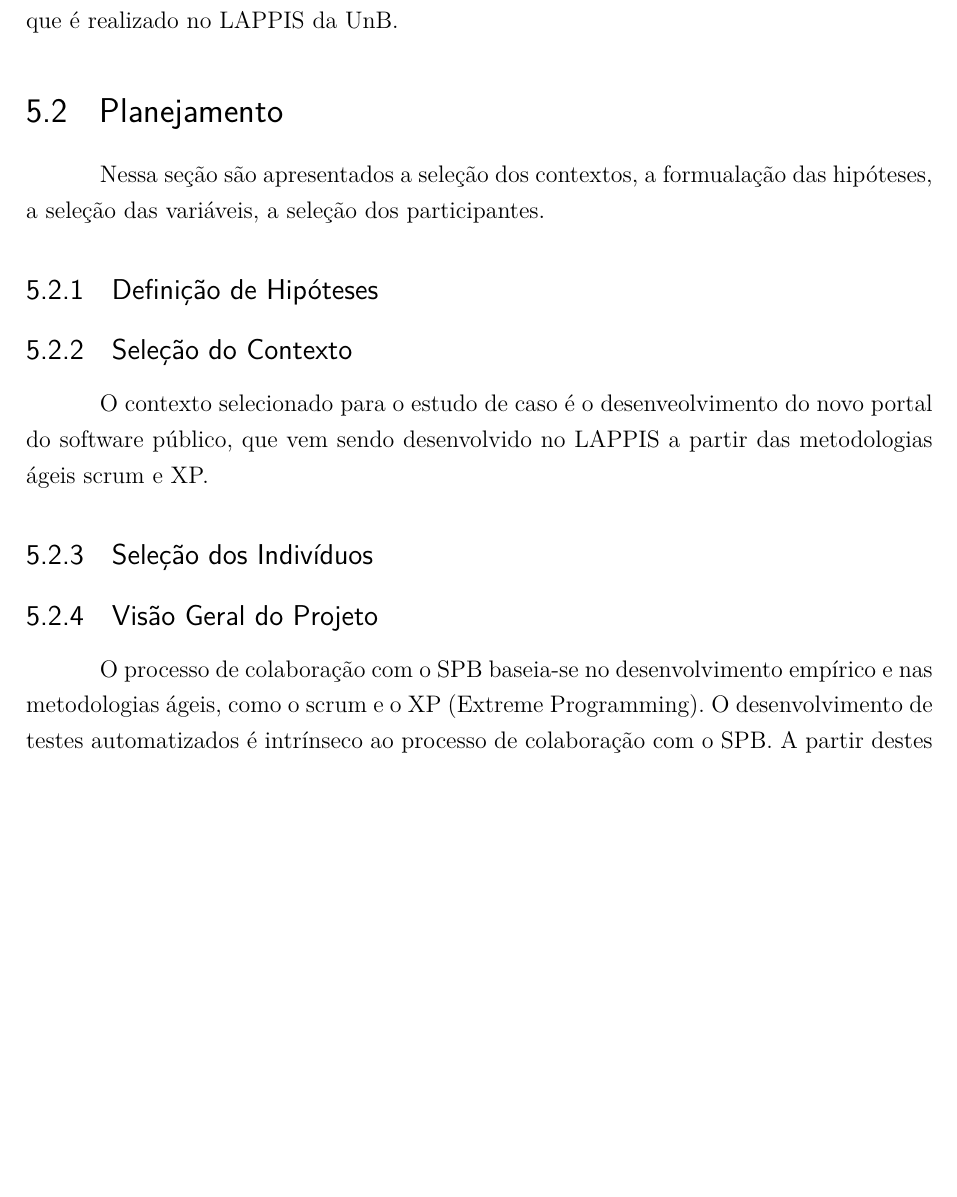
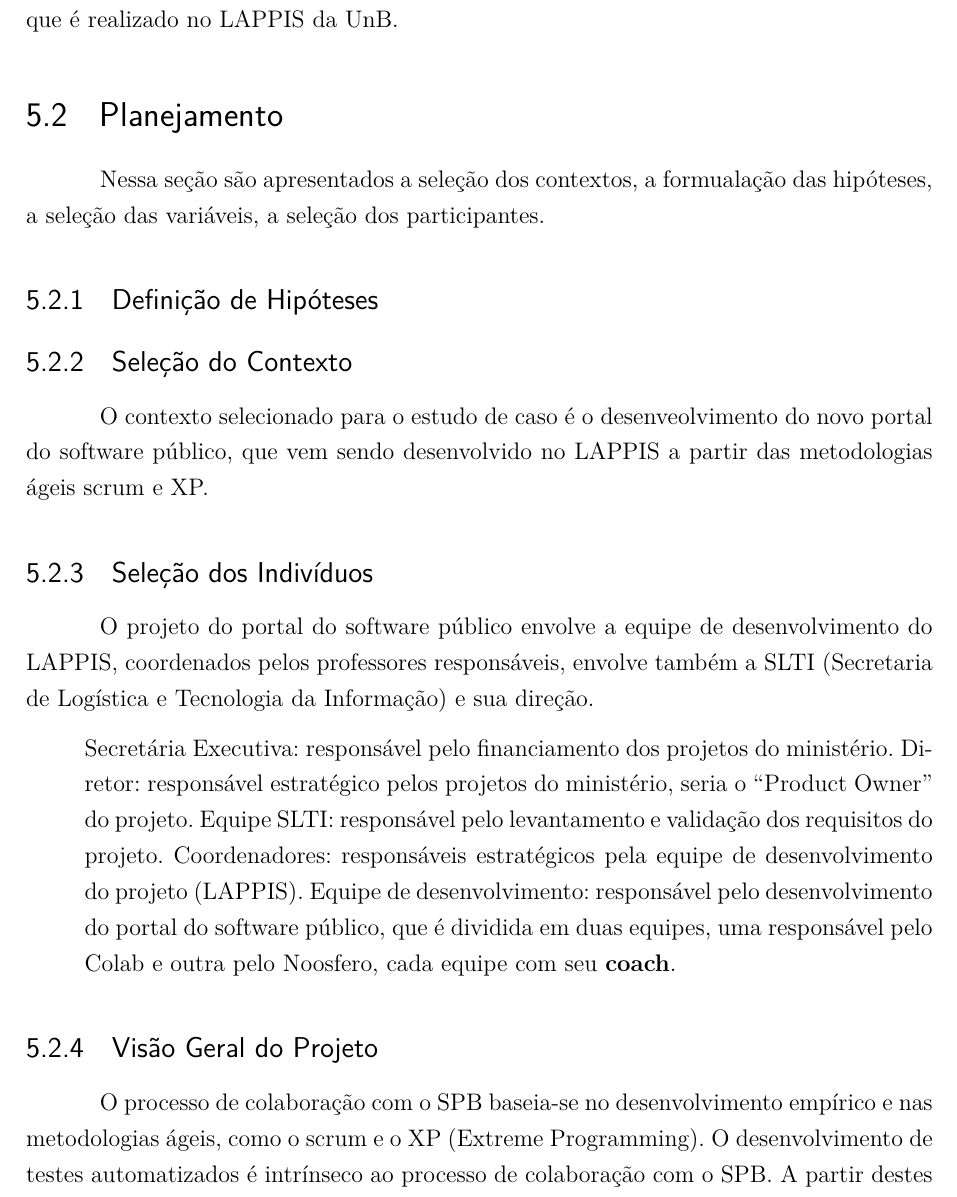
Before and after one commit to riurick/tcc_texto, a LaTeX thesis (tcc.tex, which reads capitulos/6-estudo_experimental.tex): part of page 60 of 80, cut so that both start at the same text, the shorter picture padded with empty space. Compiled offline with pdfLaTeX.

Commit message:
atualizacao do capitulo de estudo de caso

```diff
--- a/capitulos/6-estudo_experimental.tex
+++ b/capitulos/6-estudo_experimental.tex
@@ -57,9 +57,22 @@ O contexto selecionado para o estudo de caso é o desenveolvimento do novo porta
 
 \subsection{Seleção dos Indivíduos}
 
-%TODO Falar quem são as pessoas envolvidas no projeto. Experiencia dos envolvidos em métodos ágeis e em usabilidade.
-%TODO Definição de papeis
+%TODO Organizar melhor esse tópico
+O projeto do portal do software público envolve a equipe de desenvolvimento do LAPPIS, coordenados pelos professores responsáveis, envolve também a SLTI (Secretaria de Logística e Tecnologia da Informação) e sua direção.
 
+\begin{itemize}
+
+Secretária Executiva: responsável pelo financiamento dos projetos do ministério.
+
+Diretor: responsável estratégico pelos projetos do ministério, seria o ``Product Owner'' do projeto.
+
+Equipe SLTI: responsável pelo levantamento e validação dos requisitos do projeto.
+
+Coordenadores: responsáveis estratégicos pela equipe de desenvolvimento do projeto (LAPPIS).
+
+Equipe de desenvolvimento: responsável pelo desenvolvimento do portal do software público, que é dividida em duas equipes, uma responsável pelo Colab e outra pelo Noosfero, cada equipe com seu \textbf{coach}.
+
+\end{itemize}
 
 \subsection{Visão Geral do Projeto}
 
```
